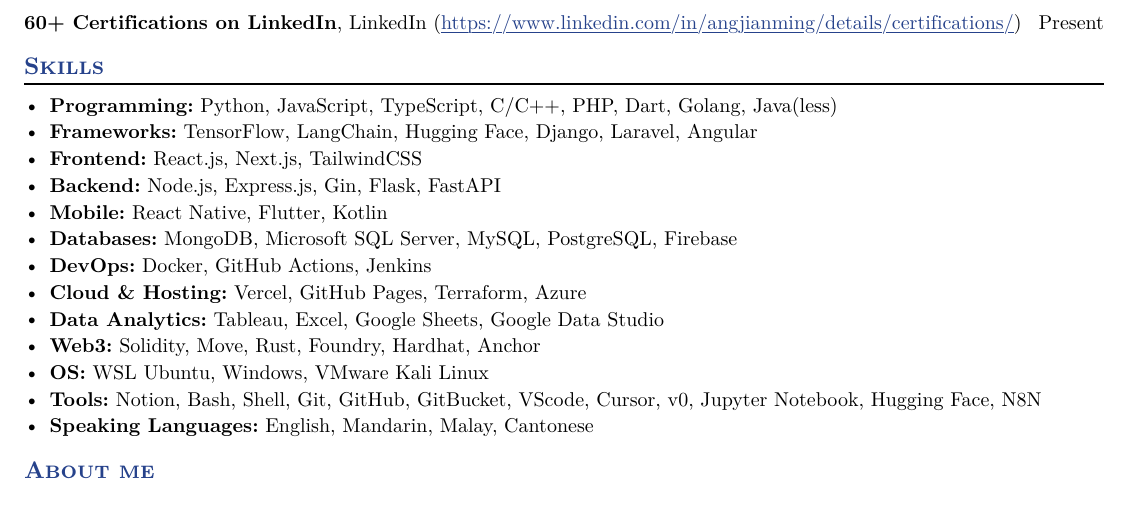
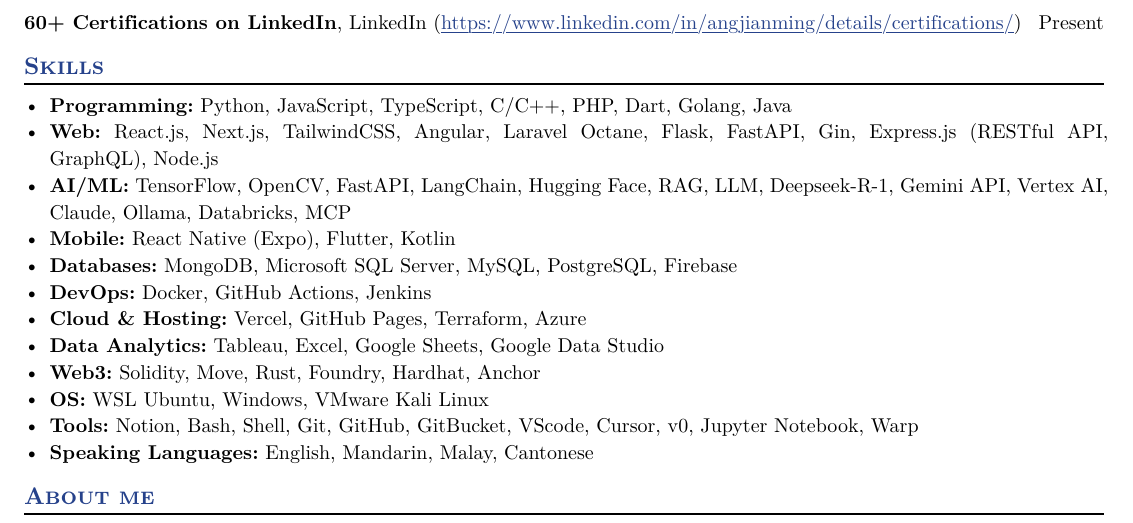
Before and after one commit to AngJianming/typst-resume, a Typst document (resume.typ): part of page 2 of 2, cut so that both start at the same text. The pictures show the PDF file resume.pdf that the author committed with the source.

Commit message:
update v15: added AI/ML in skills section

```diff
--- a/resume.typ
+++ b/resume.typ
@@ -154,18 +154,17 @@
 
 == Skills
 
-- *Programming:* Python, JavaScript, TypeScript, C/C++, PHP, Dart, Golang, Java(less)
-- *Frameworks:* TensorFlow, LangChain, Hugging Face, Django, Laravel, Angular
-- *Frontend:* React.js, Next.js, TailwindCSS
-- *Backend:* Node.js, Express.js, Gin, Flask, FastAPI
-- *Mobile:* React Native, Flutter, Kotlin
+- *Programming:* Python, JavaScript, TypeScript, C/C++, PHP, Dart, Golang, Java
+- *Web:* React.js, Next.js, TailwindCSS, Angular, Laravel Octane, Flask, FastAPI, Gin, Express.js (RESTful API, GraphQL), Node.js
+- *AI/ML:* TensorFlow, OpenCV, FastAPI, LangChain, Hugging Face, RAG, LLM, Deepseek-R-1, Gemini API, Vertex AI, Claude, Ollama, Databricks, MCP
+- *Mobile:* React Native (Expo), Flutter, Kotlin
 - *Databases:* MongoDB, Microsoft SQL Server, MySQL, PostgreSQL, Firebase
 - *DevOps:* Docker, GitHub Actions, Jenkins
 - *Cloud & Hosting:* Vercel, GitHub Pages, Terraform, Azure
 - *Data Analytics:* Tableau, Excel, Google Sheets, Google Data Studio
 - *Web3:* Solidity, Move, Rust, Foundry, Hardhat, Anchor
 - *OS:* WSL Ubuntu, Windows, VMware Kali Linux
-- *Tools:* Notion, Bash, Shell, Git, GitHub, GitBucket, VScode, Cursor, v0, Jupyter Notebook, Hugging Face, N8N
+- *Tools:* Notion, Bash, Shell, Git, GitHub, GitBucket, VScode, Cursor, v0, Jupyter Notebook, Warp
 - *Speaking Languages:* English, Mandarin, Malay, Cantonese
 
 == About me
```
Also changed, not shown: resume.pdf.
